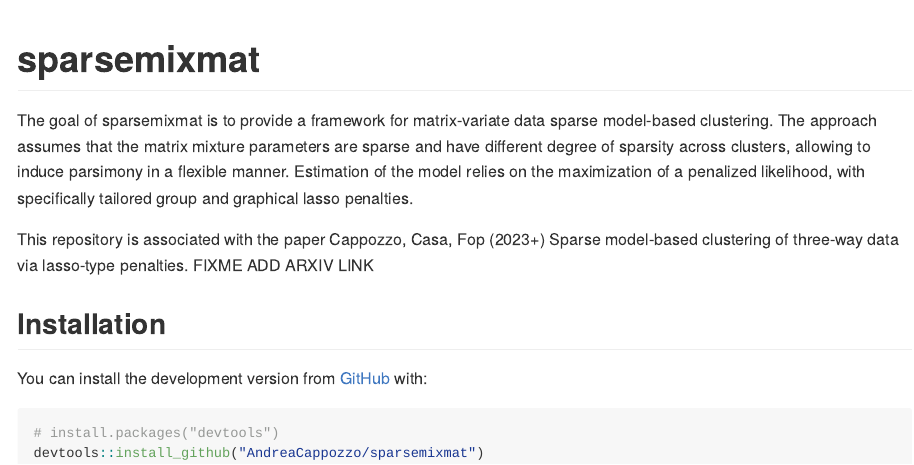
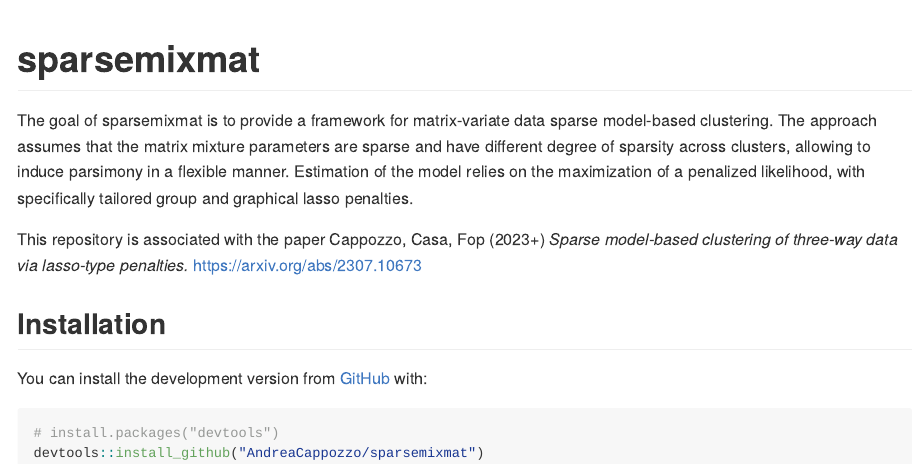
Before and after one commit to AndreaCappozzo/sparsemixmat, an R Markdown document (README.Rmd): the page in a window 1100 px wide, from its top. The pictures show the output file README.md that the author committed with the source, drawn offline in the style of GitHub.

Commit message:
added arxiv link

```diff
--- a/README.Rmd
+++ b/README.Rmd
@@ -20,7 +20,7 @@
 
 The goal of sparsemixmat is to provide a framework for matrix-variate data sparse model-based clustering. The approach assumes that the matrix mixture parameters are sparse and have different degree of sparsity across clusters, allowing to induce parsimony in a flexible manner. Estimation of the model relies on the maximization of a penalized likelihood, with specifically tailored group and graphical lasso penalties.
 
-This repository is associated with the paper Cappozzo, Casa, Fop (2023+) Sparse model-based clustering of three-way data via lasso-type penalties. FIXME ADD ARXIV LINK
+This repository is associated with the paper Cappozzo, Casa, Fop (2023+) *Sparse model-based clustering of three-way data via lasso-type penalties.* [https://arxiv.org/abs/2307.10673](https://arxiv.org/abs/2307.10673)
 
 ## Installation
 
```
Also changed, not shown: README.md.
